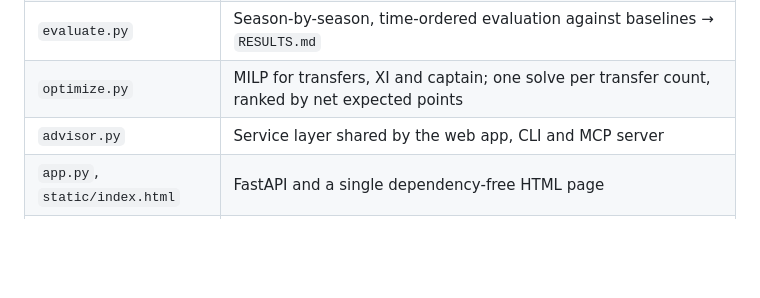
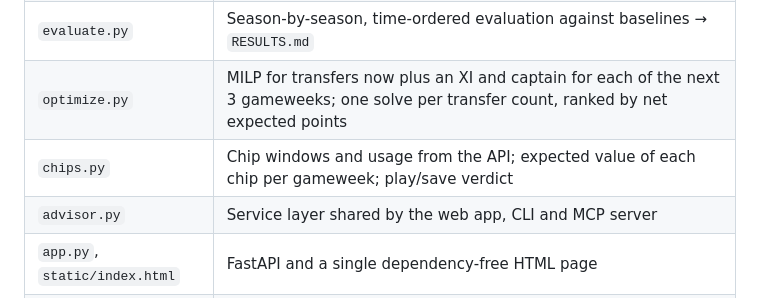
Before and after one commit to sondreNodenes/fpl-advisor, a Markdown page: README.md, the part around one of its changes. Drawn GitHub-style; blank space fills up the shorter version.

```diff
--- a/README.md
+++ b/README.md
@@ -50,7 +54,8 @@ flowchart LR
 | `features.py` | Per-fixture rows; rolling 1/3/5-GW and season-to-date form, own and opponent goals/xG for and against |
 | `model.py` | Trains and saves the model; predicts a gameweek (sums double gameweeks, 0 for blanks, × chance of playing) |
 | `evaluate.py` | Season-by-season, time-ordered evaluation against baselines → `RESULTS.md` |
-| `optimize.py` | MILP for transfers, XI and captain; one solve per transfer count, ranked by net expected points |
+| `optimize.py` | MILP for transfers now plus an XI and captain for each of the next 3 gameweeks; one solve per transfer count, ranked by net expected points |
+| `chips.py` | Chip windows and usage from the API; expected value of each chip per gameweek; play/save verdict |
 | `advisor.py` | Service layer shared by the web app, CLI and MCP server |
 | `app.py`, `static/index.html` | FastAPI and a single dependency-free HTML page |
 | `pipeline.py` | Job entrypoint: ingest, then retrain only if a new gameweek landed |
```
Also changed, not shown: other parts of README.md (+15 -7 lines), PROGRESS.md (+2 -1 lines), docs/screenshot.png (added), 2 other files.
